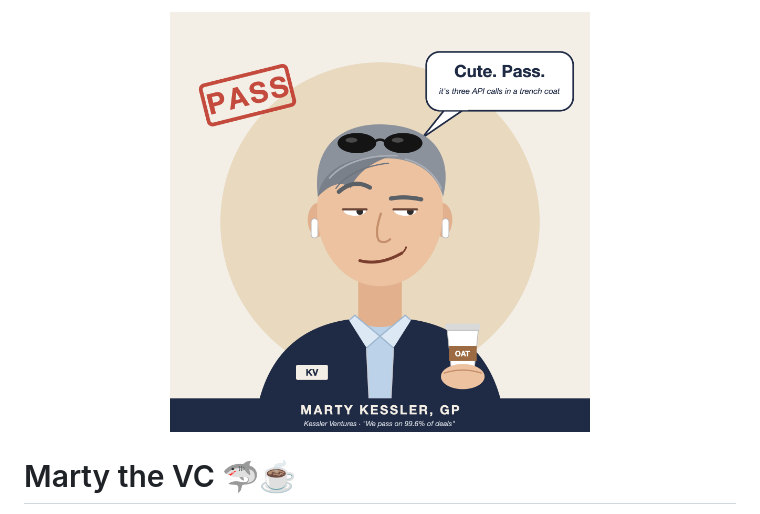
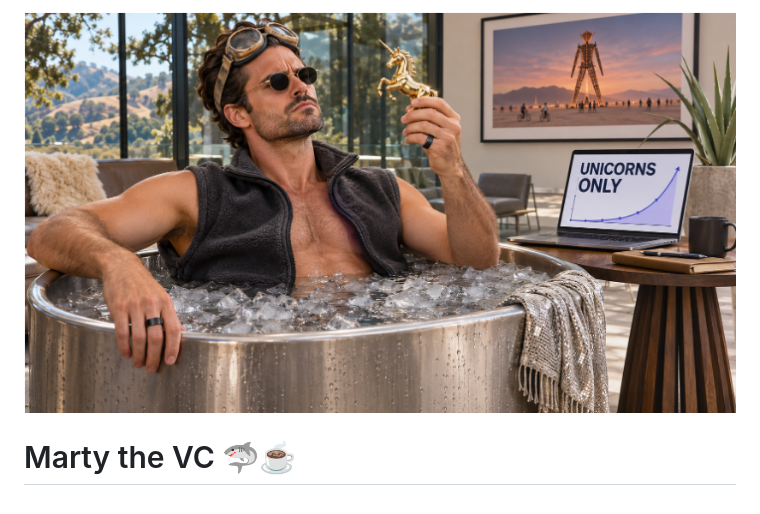
Before and after one commit to jonhersh/marty-the-vc, a Markdown page: README.md, the part around the change. GitHub-like rendering; pictures changed too: marty.png.

Commit message:
Swap header image for ice-bath Marty photo
Co-Authored-By: Claude Opus 5.5 <noreply@anthropic.com>

```diff
--- a/README.md
+++ b/README.md
@@ -1,4 +1,4 @@
-<p align="center"><img src="marty.png" alt="Marty Kessler, GP of Kessler Ventures, holding an oat-milk cortado next to a speech bubble that says 'Cute. Pass.'" width="420"></p>
+<p align="center"><img src="marty.png" alt="Marty in a fleece vest and sunglasses, sitting in an ice bath and inspecting a gold unicorn figurine, next to a laptop that says 'UNICORNS ONLY'" width="720"></p>
 
 # Marty the VC 🦈☕
 
```
Also changed, not shown: 1 other file.
